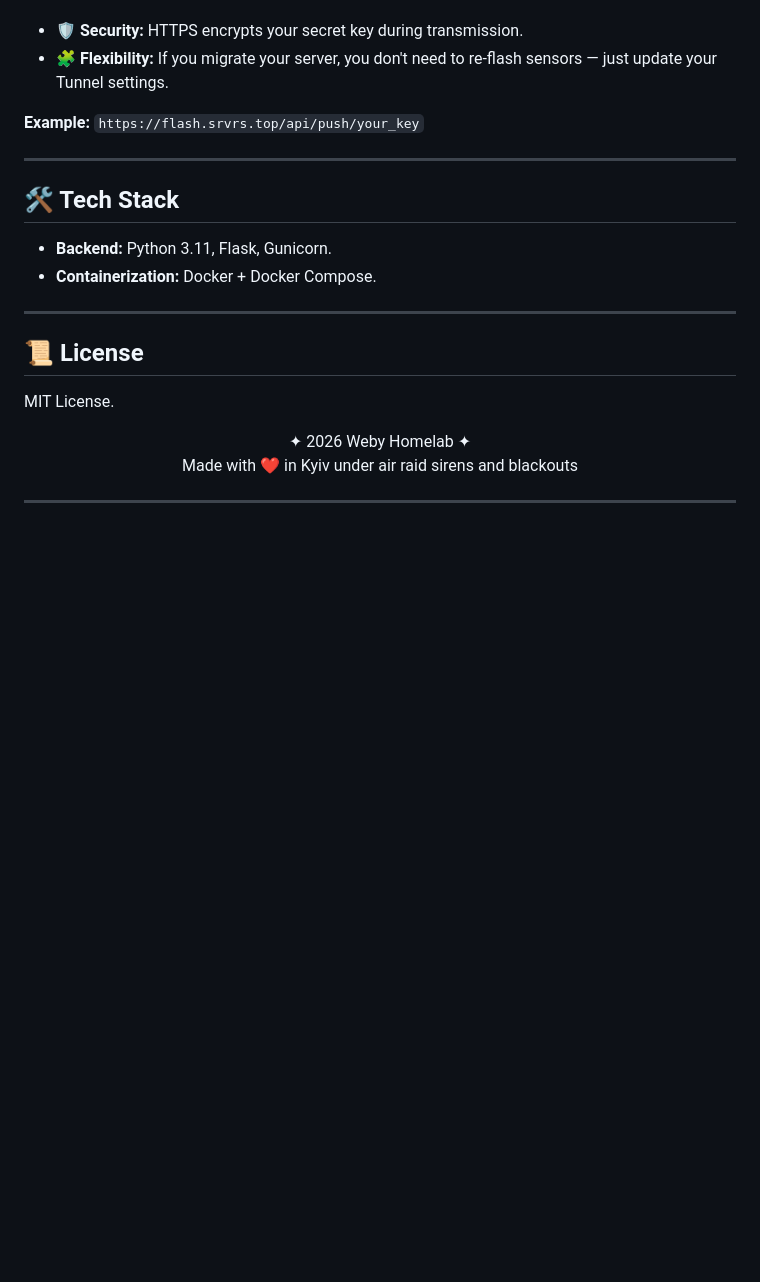
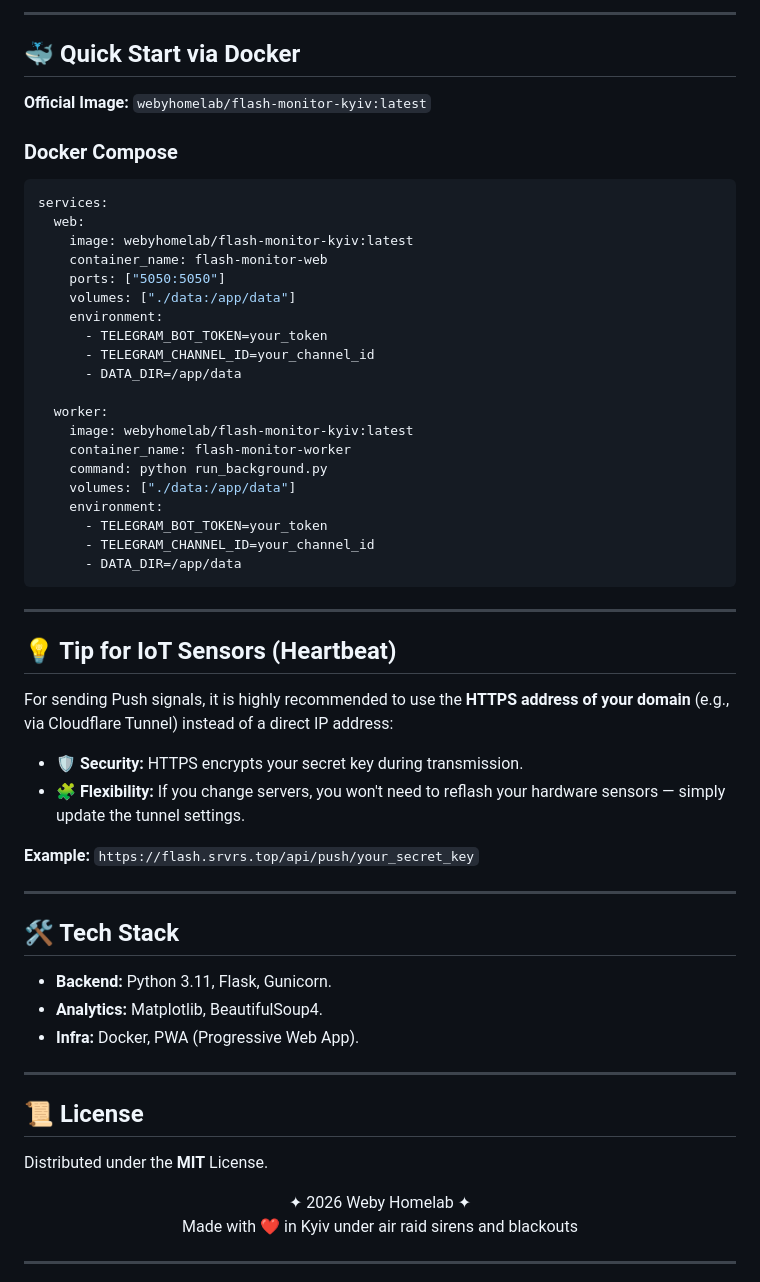
Before and after one commit to weby-homelab/flash-monitor-kyiv, a Markdown page: README_ENG.md, the part around one of its changes. Rendered like a GitHub page; blank space fills up the shorter version.

````diff
--- a/README_ENG.md
+++ b/README_ENG.md
@@ -64,19 +125,55 @@ It is highly recommended to use your **HTTPS domain address** (e.g., via Cloudfl
+---
+
+## 🐳 Quick Start via Docker
+
+**Official Image:** `webyhomelab/flash-monitor-kyiv:latest`
+
+### Docker Compose
+```yaml
+services:
+  web:
+    image: webyhomelab/flash-monitor-kyiv:latest
+    container_name: flash-monitor-web
+    ports: ["5050:5050"]
+    volumes: ["./data:/app/data"]
+    environment:
+      - TELEGRAM_BOT_TOKEN=your_token
+      - TELEGRAM_CHANNEL_ID=your_channel_id
+      - DATA_DIR=/app/data
+
+  worker:
+    image: webyhomelab/flash-monitor-kyiv:latest
+    container_name: flash-monitor-worker
+    command: python run_background.py
+    volumes: ["./data:/app/data"]
+    environment:
+      - TELEGRAM_BOT_TOKEN=your_token
+      - TELEGRAM_CHANNEL_ID=your_channel_id
+      - DATA_DIR=/app/data
+```
+
+---
+
+## 💡 Tip for IoT Sensors (Heartbeat)
+
+For sending Push signals, it is highly recommended to use the **HTTPS address of your domain** (e.g., via Cloudflare Tunnel) instead of a direct IP address:
 
 *   **🛡️ Security:** HTTPS encrypts your secret key during transmission.
-*   **🧩 Flexibility:** If you migrate your server, you don't need to re-flash sensors — just update your Tunnel settings.
+*   **🧩 Flexibility:** If you change servers, you won't need to reflash your hardware sensors — simply update the tunnel settings.
 
-**Example:** `https://flash.srvrs.top/api/push/your_key`
+**Example:** `https://flash.srvrs.top/api/push/your_secret_key`
 
 ---
 
 ## 🛠 Tech Stack
 - **Backend:** Python 3.11, Flask, Gunicorn.
-- **Containerization:** Docker + Docker Compose.
+- **Analytics:** Matplotlib, BeautifulSoup4.
+- **Infra:** Docker, PWA (Progressive Web App).
 
 ---
 
 ## 📜 License
-MIT License.
+Distributed under the **MIT** License.
 
 <p align="center">
   ✦ 2026 Weby Homelab ✦<br>
````
Also changed, not shown: other parts of README_ENG.md (+83 -22 lines).
